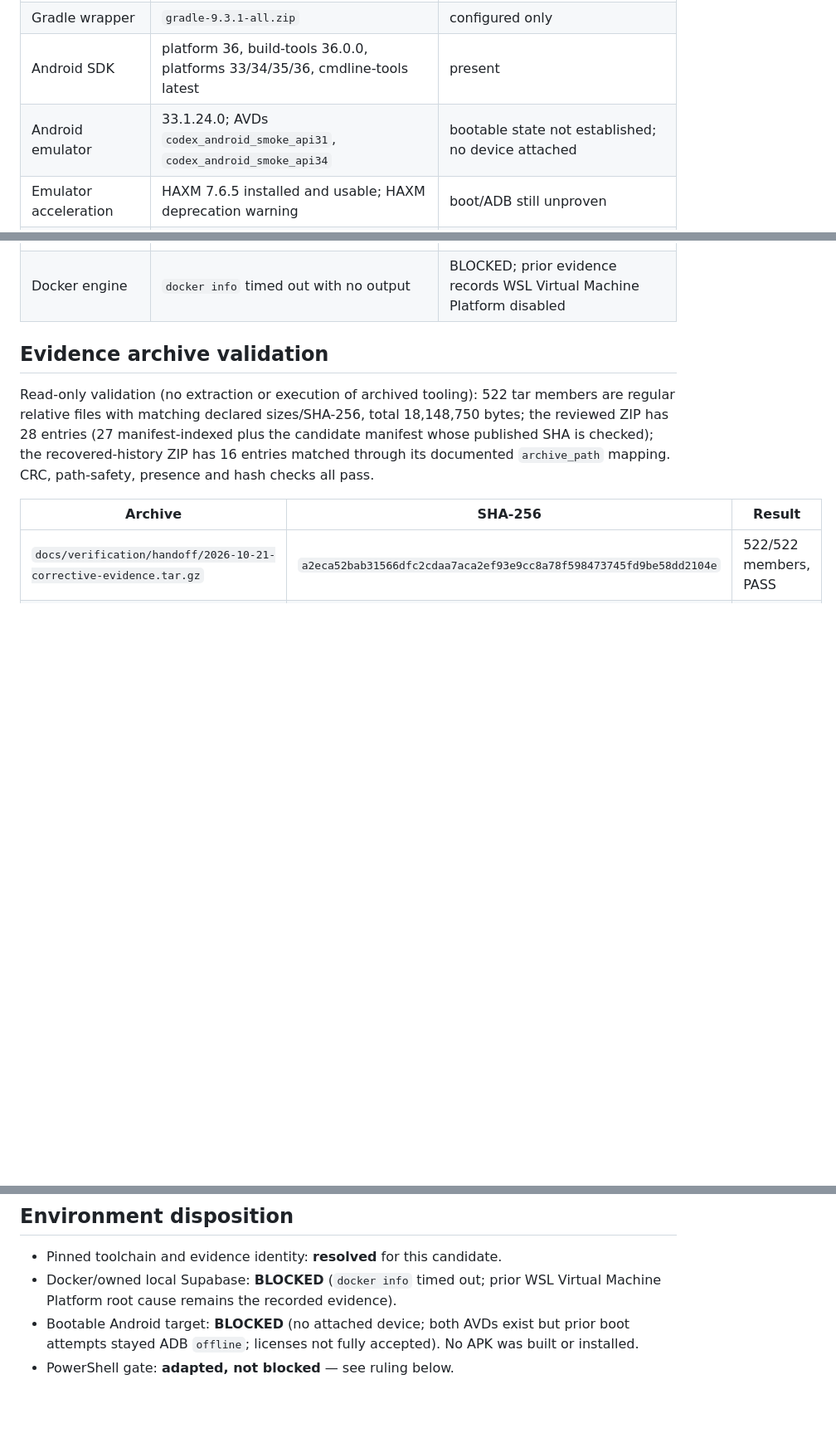
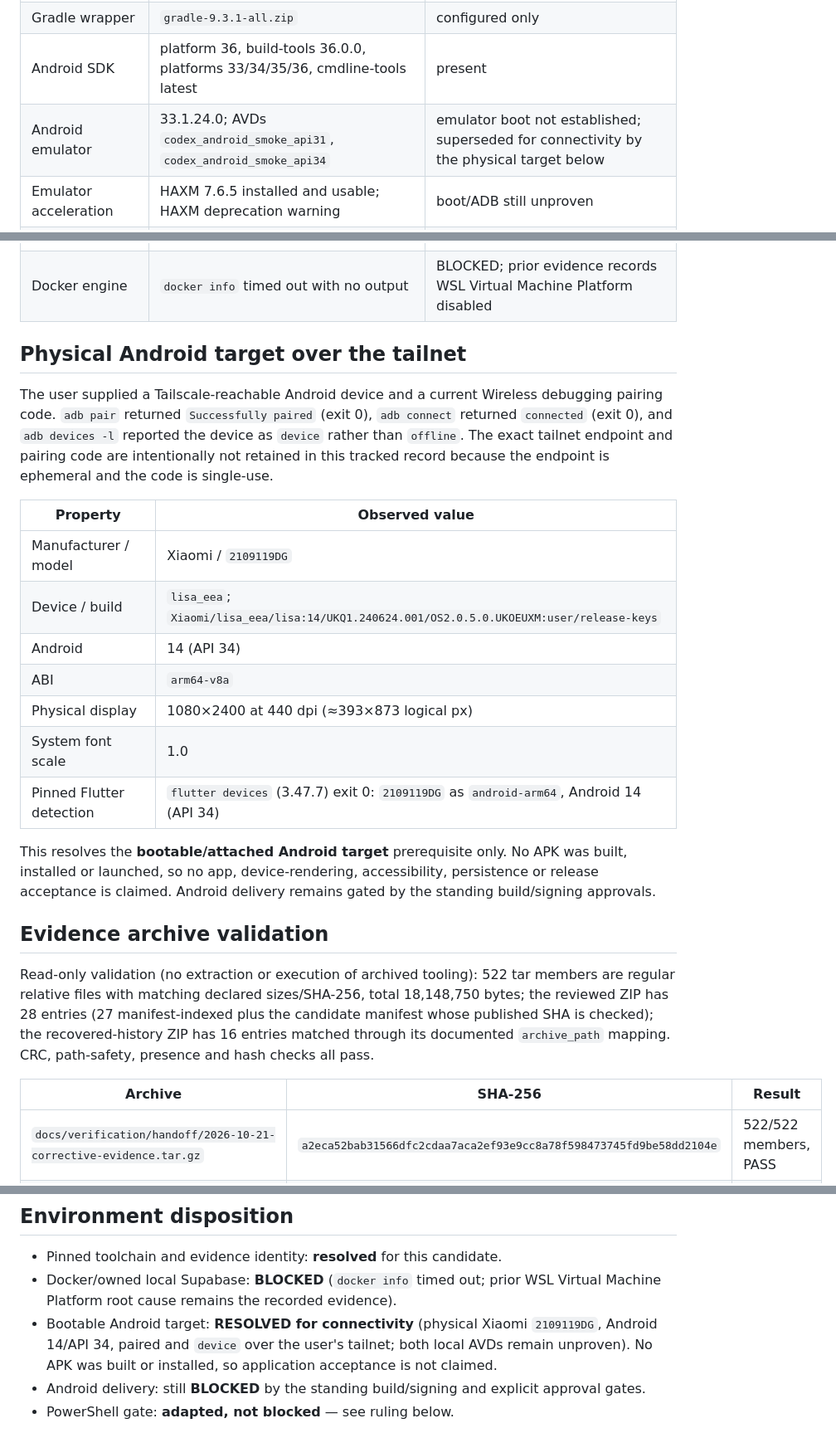
Before and after one commit to CarlosMonteiroNeto/discipulado-IEADPE, a Markdown page: docs/verification/2026-10-21-b0-toolchain-evidence.md, 3 parts joined by grey strips. Shown at 83% size. GitHub-like rendering; blank space fills up the shorter version.

Commit message:
docs: record tailnet Android target connectivity

```diff
--- a/docs/verification/2026-10-21-b0-toolchain-evidence.md
+++ b/docs/verification/2026-10-21-b0-toolchain-evidence.md
@@ -51,13 +51,29 @@ Child versions observed in every process: Flutter 3.47.7, Dart 3.13.5, Python 3.
 | JDK | Temurin 25.0.4+7 LTS, `JAVA_HOME` set | present; Gradle/AGP compatibility not exercised (no build) |
 | Gradle wrapper | `gradle-9.3.1-all.zip` | configured only |
 | Android SDK | platform 36, build-tools 36.0.0, platforms 33/34/35/36, cmdline-tools latest | present |
-| Android emulator | 33.1.24.0; AVDs `codex_android_smoke_api31`, `codex_android_smoke_api34` | bootable state not established; no device attached |
+| Android emulator | 33.1.24.0; AVDs `codex_android_smoke_api31`, `codex_android_smoke_api34` | emulator boot not established; superseded for connectivity by the physical target below |
 | Emulator acceleration | HAXM 7.6.5 installed and usable; HAXM deprecation warning | boot/ADB still unproven |
 | Android licenses | some not accepted (`flutter doctor`) | prerequisite gap, not a product failure |
 | Chrome | 155.0.8059.85 | present |
 | ChromeDriver | 155.0.8059.84 | major version matches Chrome; patch build differs by one |
 | Supabase CLI | 2.121.0 | version only; no credential/status probe |
 | Docker engine | `docker info` timed out with no output | BLOCKED; prior evidence records WSL Virtual Machine Platform disabled |
+
+## Physical Android target over the tailnet
+
+The user supplied a Tailscale-reachable Android device and a current Wireless debugging pairing code. `adb pair` returned `Successfully paired` (exit 0), `adb connect` returned `connected` (exit 0), and `adb devices -l` reported the device as `device` rather than `offline`. The exact tailnet endpoint and pairing code are intentionally not retained in this tracked record because the endpoint is ephemeral and the code is single-use.
+
+| Property | Observed value |
+| --- | --- |
+| Manufacturer / model | Xiaomi / `2109119DG` |
+| Device / build | `lisa_eea`; `Xiaomi/lisa_eea/lisa:14/UKQ1.240624.001/OS2.0.5.0.UKOEUXM:user/release-keys` |
+| Android | 14 (API 34) |
+| ABI | `arm64-v8a` |
+| Physical display | 1080×2400 at 440 dpi (≈393×873 logical px) |
+| System font scale | 1.0 |
+| Pinned Flutter detection | `flutter devices` (3.47.7) exit 0: `2109119DG` as `android-arm64`, Android 14 (API 34) |
+
+This resolves the **bootable/attached Android target** prerequisite only. No APK was built, installed or launched, so no app, device-rendering, accessibility, persistence or release acceptance is claimed. Android delivery remains gated by the standing build/signing approvals.
 
 ## Evidence archive validation
 
@@ -101,7 +117,8 @@ Explicit absences retained, not reconstructed: individual durable final reviews
 
 - Pinned toolchain and evidence identity: **resolved** for this candidate.
 - Docker/owned local Supabase: **BLOCKED** (`docker info` timed out; prior WSL Virtual Machine Platform root cause remains the recorded evidence).
-- Bootable Android target: **BLOCKED** (no attached device; both AVDs exist but prior boot attempts stayed ADB `offline`; licenses not fully accepted). No APK was built or installed.
+- Bootable Android target: **RESOLVED for connectivity** (physical Xiaomi `2109119DG`, Android 14/API 34, paired and `device` over the user's tailnet; both local AVDs remain unproven). No APK was built or installed, so application acceptance is not claimed.
+- Android delivery: still **BLOCKED** by the standing build/signing and explicit approval gates.
 - PowerShell gate: **adapted, not blocked** — see ruling below.
 
 Ruling: `$MinistryPwsh` is Windows PowerShell 5.1 because `pwsh` is not installed and 5.1 rejects `-CommandWithArgs`; gate scripts must use `-NoProfile -File` or an explicit `-Command` argument array, and `scripts/verify_unified.ps1` already documents 5.1 handling. Cost if wrong: a PS7-only construct would fail visibly at the gate; no product result is inferred.
```
Also changed, not shown: docs/verification/ministry-corrective-local-report.md (+7 -1 lines), 1 other file.
